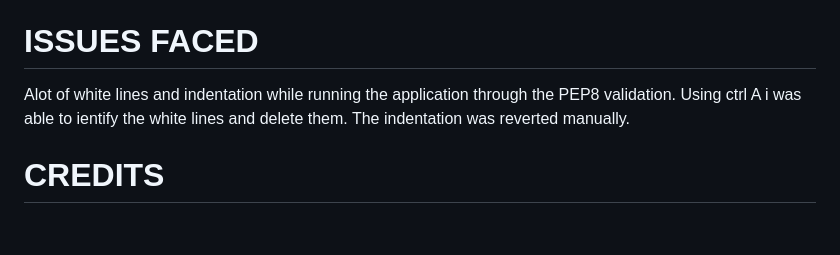
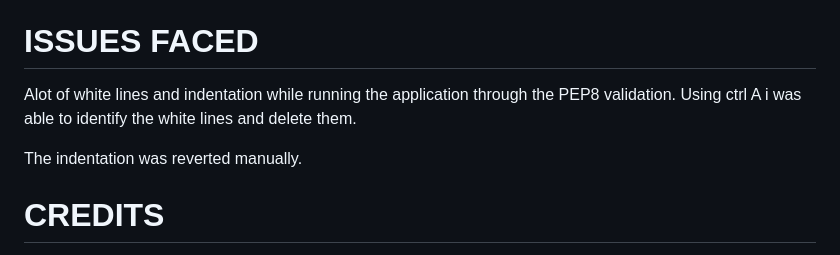
Before and after one commit to Allano256/votingapp, a Markdown page: README.md, the part around the change. Drawn GitHub-style; blank space fills up the shorter version.

Commit message:
Fix typo error on ISSUES FACED

```diff
--- a/README.md
+++ b/README.md
@@ -83,7 +83,9 @@ The live link can be found here;
 
 # ISSUES FACED
 
-Alot of white lines and indentation while running the application through the PEP8 validation. Using ctrl A i was able to ientify the white lines and delete them. The indentation was reverted manually.
+Alot of white lines and indentation while running the application through the PEP8 validation. Using ctrl A i was able to identify the white lines and delete them.
+
+The indentation was reverted manually.
 
  # CREDITS
 
```
